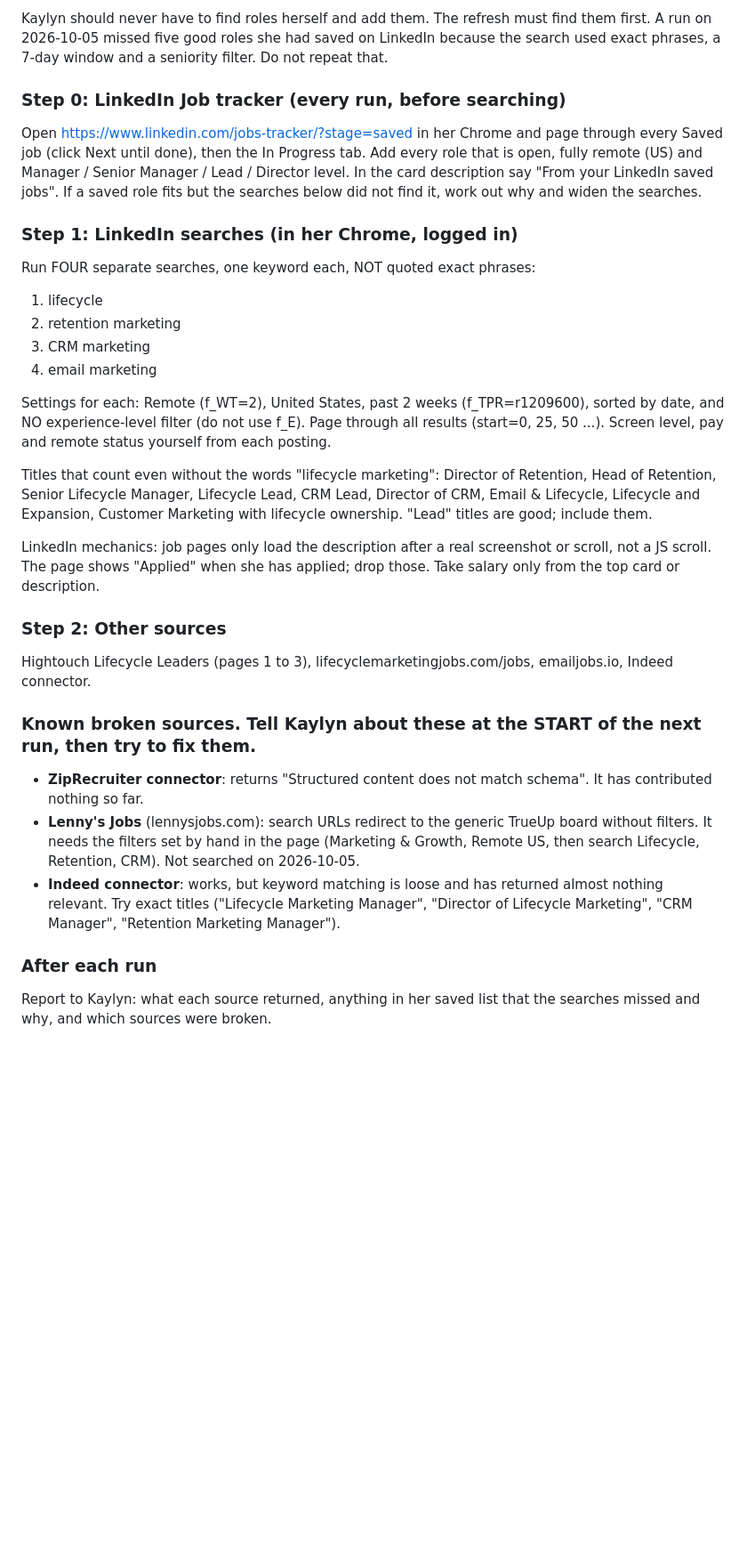
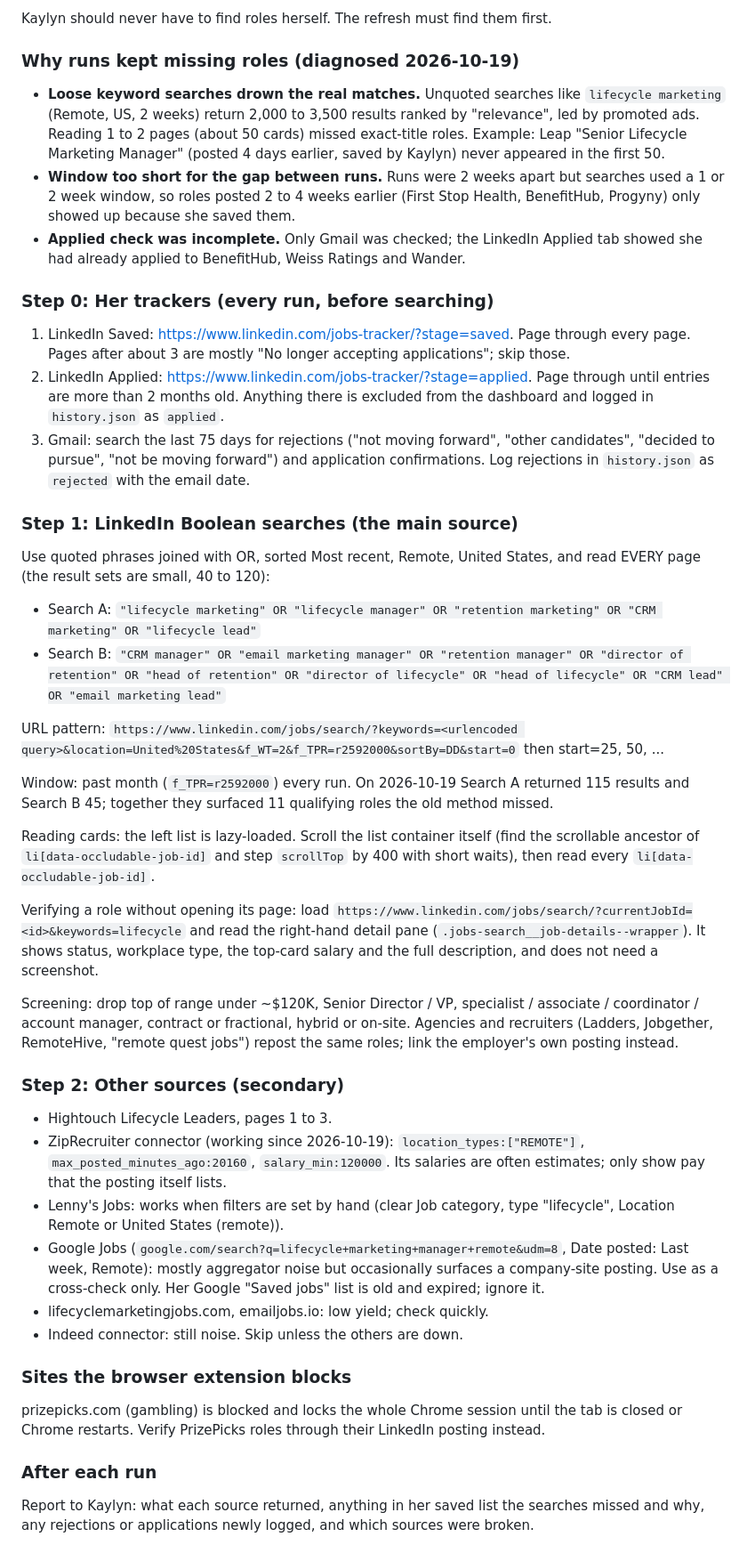
Before and after one commit to kaylynkuehn/kaylyn-job-search, a Markdown page: README.md, the part around one of its changes. Shown at 89% size. GitHub-like rendering; blank space fills up the shorter version.

```diff
--- a/README.md
+++ b/README.md
@@ -60,35 +60,48 @@ Role fields: `company, title, url, focus, level, industry, salaryMin, salaryLabe
 
-Kaylyn should never have to find roles herself and add them. The refresh must find them first. A run on 2026-10-05 missed five good roles she had saved on LinkedIn because the search used exact phrases, a 7-day window and a seniority filter. Do not repeat that.
+Kaylyn should never have to find roles herself. The refresh must find them first.
 
-### Step 0: LinkedIn Job tracker (every run, before searching)
+### Why runs kept missing roles (diagnosed 2026-10-19)
 
-Open https://www.linkedin.com/jobs-tracker/?stage=saved in her Chrome and page through every Saved job (click Next until done), then the In Progress tab. Add every role that is open, fully remote (US) and Manager / Senior Manager / Lead / Director level. In the card description say "From your LinkedIn saved jobs". If a saved role fits but the searches below did not find it, work out why and widen the searches.
+- **Loose keyword searches drown the real matches.** Unquoted searches like `lifecycle marketing` (Remote, US, 2 weeks) return 2,000 to 3,500 results ranked by "relevance", led by promoted ads. Reading 1 to 2 pages (about 50 cards) missed exact-title roles. Example: Leap "Senior Lifecycle Marketing Manager" (posted 4 days earlier, saved by Kaylyn) never appeared in the first 50.
+- **Window too short for the gap between runs.** Runs were 2 weeks apart but searches used a 1 or 2 week window, so roles posted 2 to 4 weeks earlier (First Stop Health, BenefitHub, Progyny) only showed up because she saved them.
+- **Applied check was incomplete.** Only Gmail was checked; the LinkedIn Applied tab showed she had already applied to BenefitHub, Weiss Ratings and Wander.
 
-### Step 1: LinkedIn searches (in her Chrome, logged in)
+### Step 0: Her trackers (every run, before searching)
 
-Run FOUR separate searches, one keyword each, NOT quoted exact phrases:
+1. LinkedIn Saved: https://www.linkedin.com/jobs-tracker/?stage=saved. Page through every page. Pages after about 3 are mostly "No longer accepting applications"; skip those.
+2. LinkedIn Applied: https://www.linkedin.com/jobs-tracker/?stage=applied. Page through until entries are more than 2 months old. Anything there is excluded from the dashboard and logged in `history.json` as `applied`.
+3. Gmail: search the last 75 days for rejections ("not moving forward", "other candidates", "decided to pursue", "not be moving forward") and application confirmations. Log rejections in `history.json` as `rejected` with the email date.
 
-1. lifecycle
-2. retention marketing
-3. CRM marketing
-4. email marketing
+### Step 1: LinkedIn Boolean searches (the main source)
 
-Settings for each: Remote (f_WT=2), United States, past 2 weeks (f_TPR=r1209600), sorted by date, and NO experience-level filter (do not use f_E). Page through all results (start=0, 25, 50 ...). Screen level, pay and remote status yourself from each posting.
+Use quoted phrases joined with OR, sorted Most recent, Remote, United States, and read EVERY page (the result sets are small, 40 to 120):
 
-Titles that count even without the words "lifecycle marketing": Director of Retention, Head of Retention, Senior Lifecycle Manager, Lifecycle Lead, CRM Lead, Director of CRM, Email & Lifecycle, Lifecycle and Expansion, Customer Marketing with lifecycle ownership. "Lead" titles are good; include them.
+- Search A: `"lifecycle marketing" OR "lifecycle manager" OR "retention marketing" OR "CRM marketing" OR "lifecycle lead"`
+- Search B: `"CRM manager" OR "email marketing manager" OR "retention manager" OR "director of retention" OR "head of retention" OR "director of lifecycle" OR "head of lifecycle" OR "CRM lead" OR "email marketing lead"`
 
-LinkedIn mechanics: job pages only load the description after a real screenshot or scroll, not a JS scroll. The page shows "Applied" when she has applied; drop those. Take salary only from the top card or description.
+URL pattern: `https://www.linkedin.com/jobs/search/?keywords=<urlencoded query>&location=United%20States&f_WT=2&f_TPR=r2592000&sortBy=DD&start=0` then start=25, 50, ...
 
-### Step 2: Other sources
+Window: past month (`f_TPR=r2592000`) every run. On 2026-10-19 Search A returned 115 results and Search B 45; together they surfaced 11 qualifying roles the old method missed.
 
-Hightouch Lifecycle Leaders (pages 1 to 3), lifecyclemarketingjobs.com/jobs, emailjobs.io, Indeed connector.
+Reading cards: the left list is lazy-loaded. Scroll the list container itself (find the scrollable ancestor of `li[data-occludable-job-id]` and step `scrollTop` by 400 with short waits), then read every `li[data-occludable-job-id]`.
 
-### Known broken sources. Tell Kaylyn about these at the START of the next run, then try to fix them.
+Verifying a role without opening its page: load `https://www.linkedin.com/jobs/search/?currentJobId=<id>&keywords=lifecycle` and read the right-hand detail pane (`.jobs-search__job-details--wrapper`). It shows status, workplace type, the top-card salary and the full description, and does not need a screenshot.
 
-- **ZipRecruiter connector**: returns "Structured content does not match schema". It has contributed nothing so far.
-- **Lenny's Jobs** (lennysjobs.com): search URLs redirect to the generic TrueUp board without filters. It needs the filters set by hand in the page (Marketing & Growth, Remote US, then search Lifecycle, Retention, CRM). Not searched on 2026-10-05.
-- **Indeed connector**: works, but keyword matching is loose and has returned almost nothing relevant. Try exact titles ("Lifecycle Marketing Manager", "Director of Lifecycle Marketing", "CRM Manager", "Retention Marketing Manager").
+Screening: drop top of range under ~$120K, Senior Director / VP, specialist / associate / coordinator / account manager, contract or fractional, hybrid or on-site. Agencies and recruiters (Ladders, Jobgether, RemoteHive, "remote quest jobs") repost the same roles; link the employer's own posting instead.
+
+### Step 2: Other sources (secondary)
+
+- Hightouch Lifecycle Leaders, pages 1 to 3.
+- ZipRecruiter connector (working since 2026-10-19): `location_types:["REMOTE"]`, `max_posted_minutes_ago:20160`, `salary_min:120000`. Its salaries are often estimates; only show pay that the posting itself lists.
+- Lenny's Jobs: works when filters are set by hand (clear Job category, type "lifecycle", Location Remote or United States (remote)).
+- Google Jobs (`google.com/search?q=lifecycle+marketing+manager+remote&udm=8`, Date posted: Last week, Remote): mostly aggregator noise but occasionally surfaces a company-site posting. Use as a cross-check only. Her Google "Saved jobs" list is old and expired; ignore it.
+- lifecyclemarketingjobs.com, emailjobs.io: low yield; check quickly.
+- Indeed connector: still noise. Skip unless the others are down.
+
+### Sites the browser extension blocks
+
+prizepicks.com (gambling) is blocked and locks the whole Chrome session until the tab is closed or Chrome restarts. Verify PrizePicks roles through their LinkedIn posting instead.
 
 ### After each run
 
-Report to Kaylyn: what each source returned, anything in her saved list that the searches missed and why, and which sources were broken.
+Report to Kaylyn: what each source returned, anything in her saved list the searches missed and why, any rejections or applications newly logged, and which sources were broken.
```
Also changed, not shown: other parts of README.md (+1 -1 lines).
